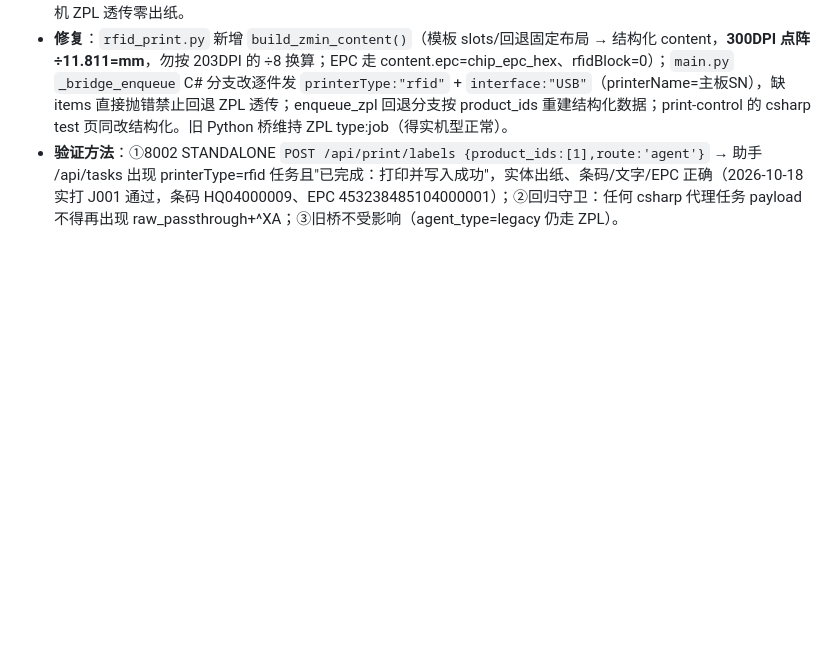
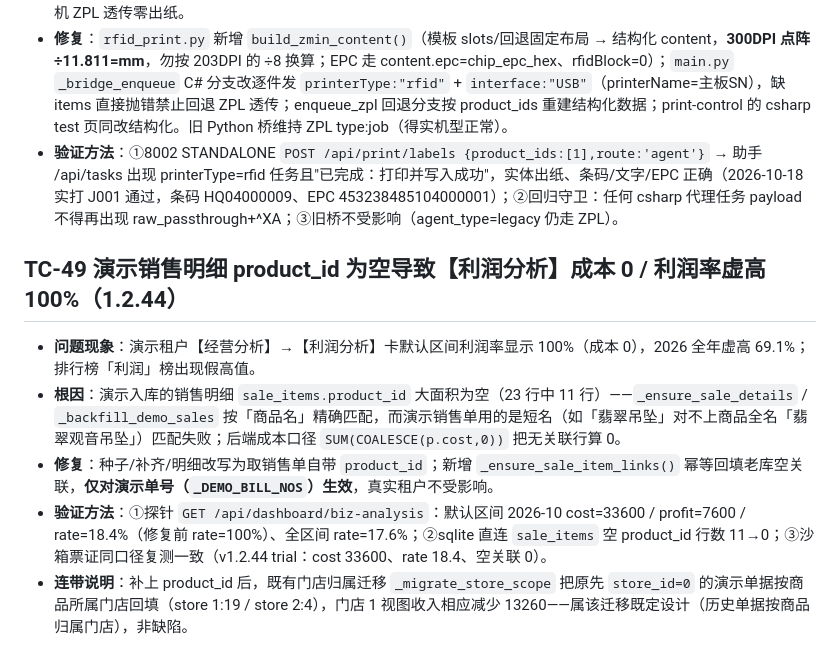
Before and after one commit to ddcopy-ljd/app-platform, a Markdown page: plugins/jewelry/TEST_CASES.md, the part around the change. Rendered like a GitHub page; blank space fills up the shorter version.

Commit message:
docs(jewelry): TEST_CASES 补 TC-49（演示销售明细 product_id 空导致利润分析成本 0/利润率 100%，v1.2.44 修复与验证）

```diff
--- a/plugins/jewelry/TEST_CASES.md
+++ b/plugins/jewelry/TEST_CASES.md
@@ -372,3 +372,11 @@
 - **根因**：插件 `_bridge_enqueue` 的 C# 协议分支发 `printerType:"raw_passthrough"` + **ZPL 文本**（^XA/^FO/^FD）；ZMIN X19D 固件不识别 ZPL，LabelPrinter.dll `SetPrinterParams` 收到不报错 → 假成功。能真出纸的路径只有：①结构化 `printerType:"rfid"` 任务（SDK 原生 ZMLabel/LabelObject 排版，坐标单位 mm）；②统一指令 PCLE（ZMPCLx64 免驱）。决定性证据：旧目录助手收结构化四角测试任务两次均出纸（用户确认），同机 ZPL 透传零出纸。
 - **修复**：`rfid_print.py` 新增 `build_zmin_content()`（模板 slots/回退固定布局 → 结构化 content，**300DPI 点阵÷11.811=mm**，勿按 203DPI 的 ÷8 换算；EPC 走 content.epc=chip_epc_hex、rfidBlock=0）；`main.py` `_bridge_enqueue` C# 分支改逐件发 `printerType:"rfid"` + `interface:"USB"`（printerName=主板SN），缺 items 直接抛错禁止回退 ZPL 透传；enqueue_zpl 回退分支按 product_ids 重建结构化数据；print-control 的 csharp test 页同改结构化。旧 Python 桥维持 ZPL type:job（得实机型正常）。
 - **验证方法**：①8002 STANDALONE `POST /api/print/labels {product_ids:[1],route:'agent'}` → 助手 /api/tasks 出现 printerType=rfid 任务且"已完成：打印并写入成功"，实体出纸、条码/文字/EPC 正确（2026-10-18 实打 J001 通过，条码 HQ04000009、EPC 453238485104000001）；②回归守卫：任何 csharp 代理任务 payload 不得再出现 raw_passthrough+^XA；③旧桥不受影响（agent_type=legacy 仍走 ZPL）。
+
+## TC-49 演示销售明细 product_id 为空导致【利润分析】成本 0 / 利润率虚高 100%（1.2.44）
+
+- **问题现象**：演示租户【经营分析】→【利润分析】卡默认区间利润率显示 100%（成本 0），2026 全年虚高 69.1%；排行榜「利润」榜出现假高值。
+- **根因**：演示入库的销售明细 `sale_items.product_id` 大面积为空（23 行中 11 行）——`_ensure_sale_details` / `_backfill_demo_sales` 按「商品名」精确匹配，而演示销售单用的是短名（如「翡翠吊坠」对不上商品全名「翡翠观音吊坠」）匹配失败；后端成本口径 `SUM(COALESCE(p.cost,0))` 把无关联行算 0。
+- **修复**：种子/补齐/明细改写为取销售单自带 `product_id`；新增 `_ensure_sale_item_links()` 幂等回填老库空关联，**仅对演示单号（`_DEMO_BILL_NOS`）生效**，真实租户不受影响。
+- **验证方法**：①探针 `GET /api/dashboard/biz-analysis`：默认区间 2026-10 cost=33600 / profit=7600 / rate=18.4%（修复前 rate=100%）、全区间 rate=17.6%；②sqlite 直连 `sale_items` 空 product_id 行数 11→0；③沙箱票证同口径复测一致（v1.2.44 trial：cost 33600、rate 18.4、空关联 0）。
+- **连带说明**：补上 product_id 后，既有门店归属迁移 `_migrate_store_scope` 把原先 `store_id=0` 的演示单据按商品所属门店回填（store 1:19 / store 2:4），门店 1 视图收入相应减少 13260——属该迁移既定设计（历史单据按商品归属门店），非缺陷。
```
